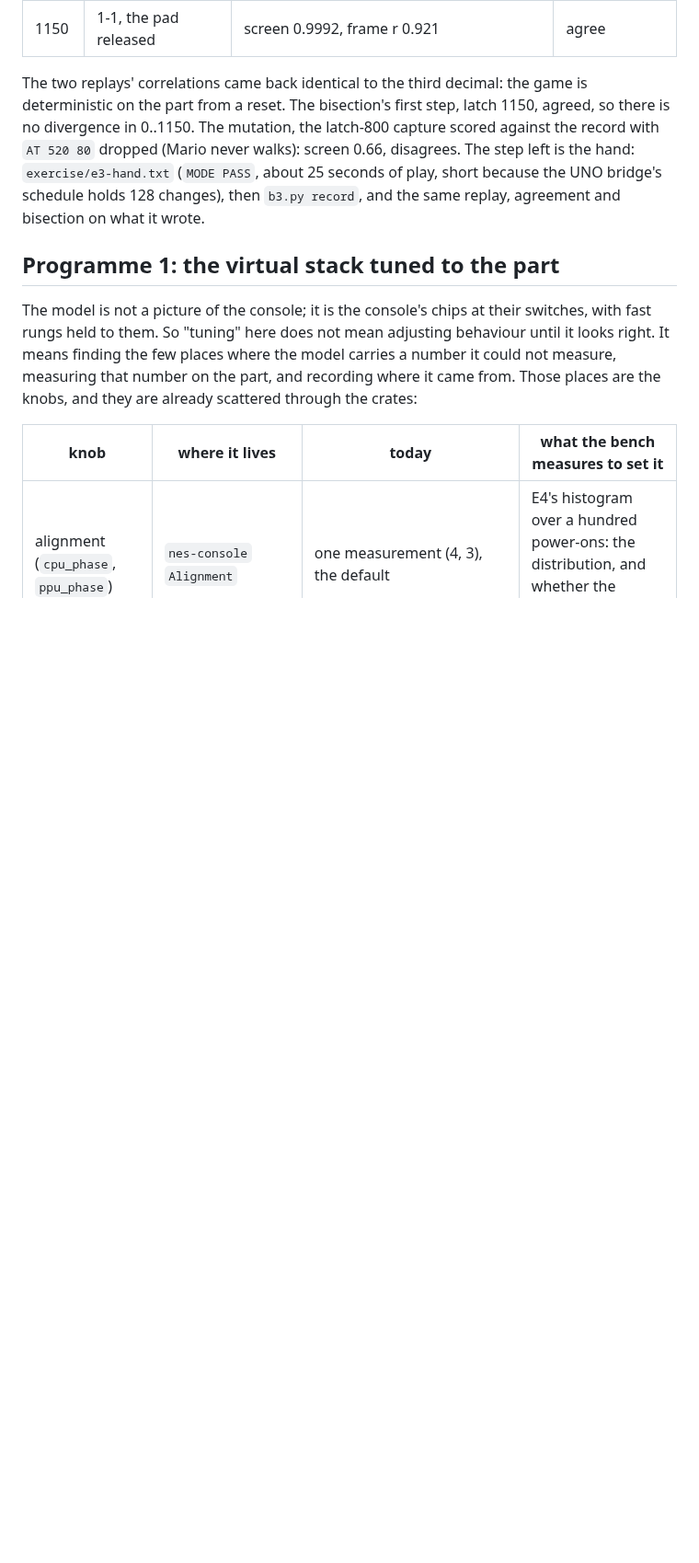
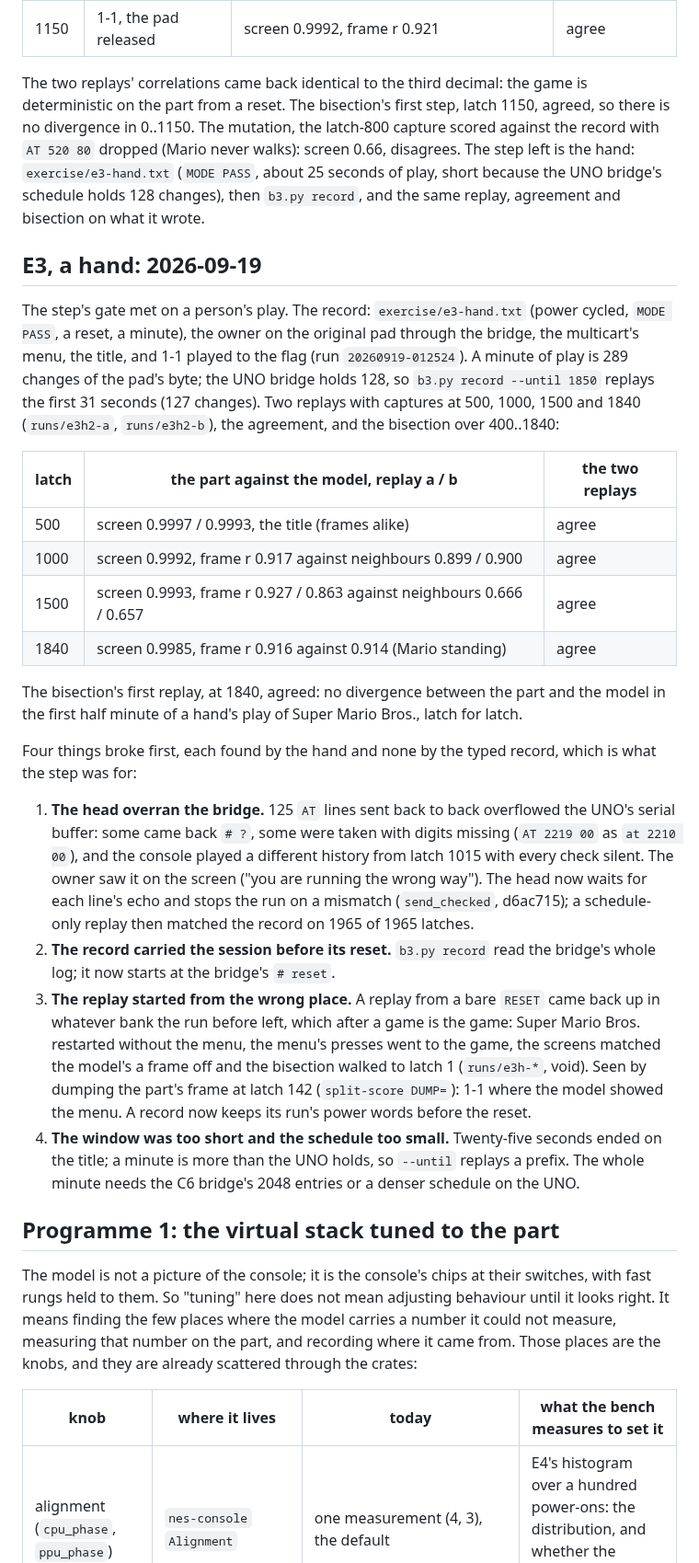
Before and after one commit to tinymachines/nes-bench, a Markdown page: docs/exercise.md, the part around one of its changes. Shown at 92% size. Drawn GitHub-style; blank space fills up the shorter version.

Commit message:
E3 met on a hand's play: two replays of the owner's Super Mario Bros. agree, the part agrees with the model at every capture through the first half minute, and the bisection finds no divergence
Co-Authored-By: Claude Opus 5 (1M context) <noreply@anthropic.com>

```diff
--- a/docs/exercise.md
+++ b/docs/exercise.md
@@ -286,6 +286,55 @@ PASS`, about 25 seconds of play, short because the UNO bridge's
 schedule holds 128 changes), then `b3.py record`, and the same replay,
 agreement and bisection on what it wrote.
 
+## E3, a hand: 2026-09-19
+
+The step's gate met on a person's play. The record: `exercise/e3-hand.txt`
+(power cycled, `MODE PASS`, a reset, a minute), the owner on the
+original pad through the bridge, the multicart's menu, the title, and
+1-1 played to the flag (run `20260919-012524`). A minute of play is
+289 changes of the pad's byte; the UNO bridge holds 128, so `b3.py
+record --until 1850` replays the first 31 seconds (127 changes). Two
+replays with captures at 500, 1000, 1500 and 1840 (`runs/e3h2-a`,
+`runs/e3h2-b`), the agreement, and the bisection over 400..1840:
+
+| latch | the part against the model, replay a / b | the two replays |
+|---|---|---|
+| 500 | screen 0.9997 / 0.9993, the title (frames alike) | agree |
+| 1000 | screen 0.9992, frame r 0.917 against neighbours 0.899 / 0.900 | agree |
+| 1500 | screen 0.9993, frame r 0.927 / 0.863 against neighbours 0.666 / 0.657 | agree |
+| 1840 | screen 0.9985, frame r 0.916 against 0.914 (Mario standing) | agree |
+
+The bisection's first replay, at 1840, agreed: no divergence between
+the part and the model in the first half minute of a hand's play of
+Super Mario Bros., latch for latch.
+
+Four things broke first, each found by the hand and none by the typed
+record, which is what the step was for:
+
+1. **The head overran the bridge.** 125 `AT` lines sent back to back
+   overflowed the UNO's serial buffer: some came back `# ?`, some were
+   taken with digits missing (`AT 2219 00` as `at 2210 00`), and the
+   console played a different history from latch 1015 with every check
+   silent. The owner saw it on the screen ("you are running the wrong
+   way"). The head now waits for each line's echo and stops the run on
+   a mismatch (`send_checked`, d6ac715); a schedule-only replay then
+   matched the record on 1965 of 1965 latches.
+2. **The record carried the session before its reset.** `b3.py
+   record` read the bridge's whole log; it now starts at the bridge's
+   `# reset`.
+3. **The replay started from the wrong place.** A replay from a bare
+   `RESET` came back up in whatever bank the run before left, which
+   after a game is the game: Super Mario Bros. restarted without the
+   menu, the menu's presses went to the game, the screens matched the
+   model's a frame off and the bisection walked to latch 1 (`runs/e3h-*`,
+   void). Seen by dumping the part's frame at latch 142
+   (`split-score DUMP=`): 1-1 where the model showed the menu. A record
+   now keeps its run's power words before the reset.
+4. **The window was too short and the schedule too small.** Twenty-five
+   seconds ended on the title; a minute is more than the UNO holds, so
+   `--until` replays a prefix. The whole minute needs the C6 bridge's
+   2048 entries or a denser schedule on the UNO.
+
 ## Programme 1: the virtual stack tuned to the part
 
 The model is not a picture of the console; it is the console's chips at
```
Also changed, not shown: other parts of docs/exercise.md (+1 -0 lines).
